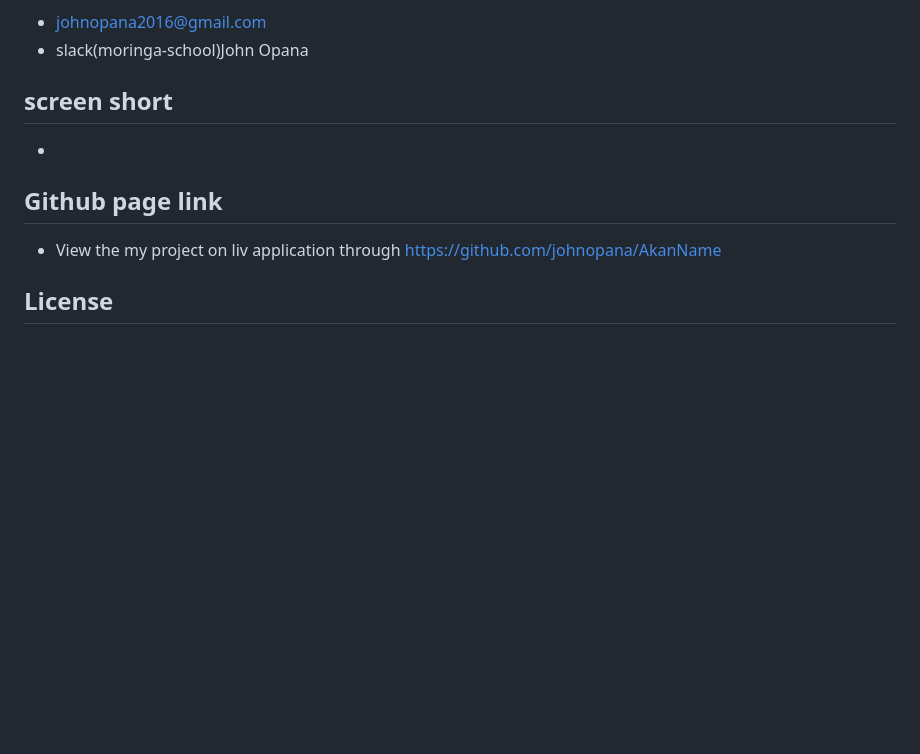
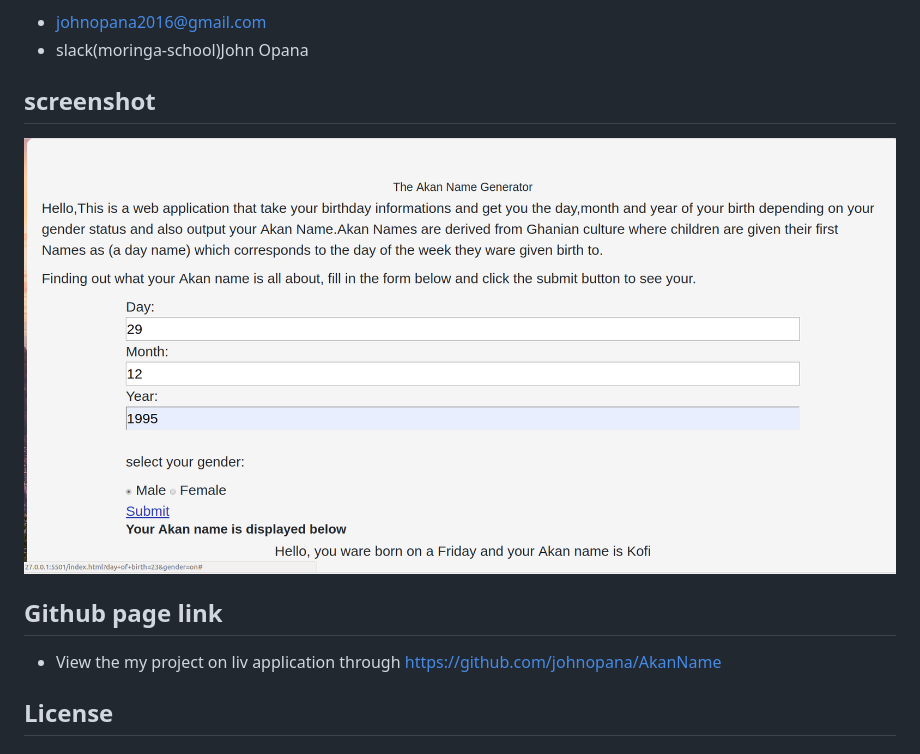
Before and after one commit to johnopana/AkanName, a Markdown page: README.md, the part around the change. GitHub-like rendering; pictures changed too: images/screenshot.png (added); blank space fills up the shorter version.

Commit message:
screenshot channged spelling corrected

```diff
--- a/README.md
+++ b/README.md
@@ -38,8 +38,8 @@ Feel free to provide your feedback and raise any matter concerning the project t
 - johnopana2016@gmail.com
 - slack(moringa-school)John Opana
 
-## screen short
--
+## screenshot
+![project screenshot](images/screenshot.png)
 
 ## Github page link
 - View the my project on liv application through https://github.com/johnopana/AkanName
```
Also changed, not shown: images/live akan.png (added).
